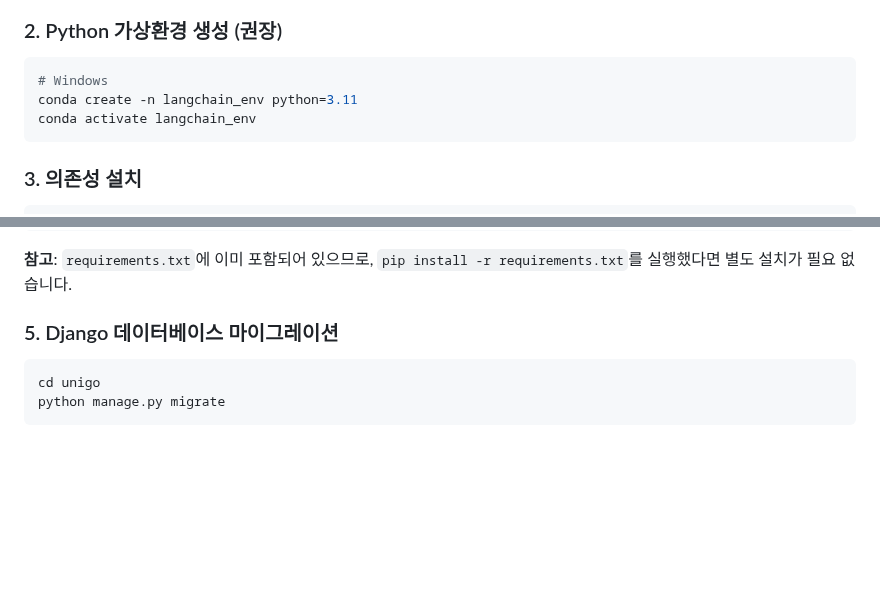
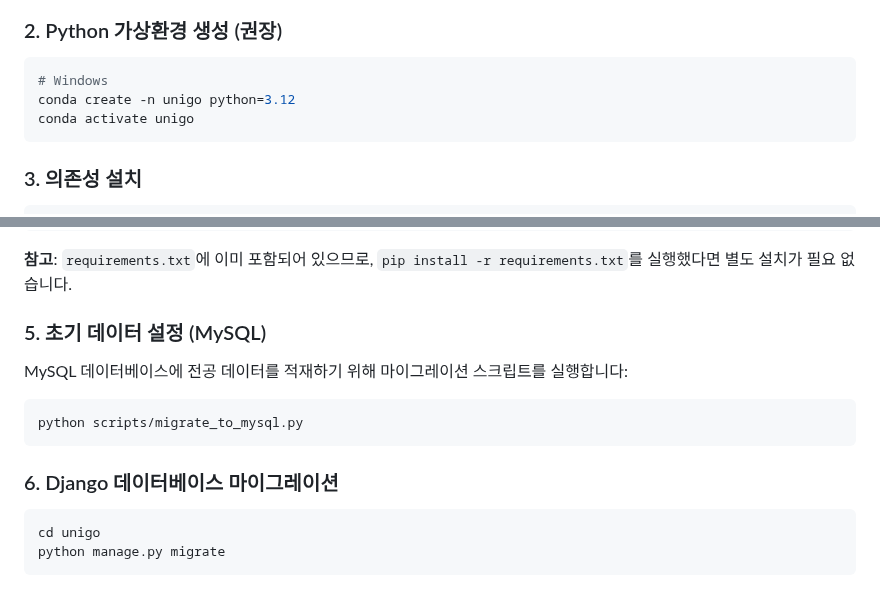
Before and after one commit to SKN19-3rd-1team/Unigo, a Markdown page: docs/guide.md, 2 parts joined by grey strips. Rendered like a GitHub page; blank space fills up the shorter version.

````diff
--- a/docs/guide.md
+++ b/docs/guide.md
@@ -35,8 +35,8 @@ cd unigo
 
 ```bash
 # Windows
-conda create -n langchain_env python=3.11
-conda activate langchain_env
+conda create -n unigo python=3.12
+conda activate unigo
 ```
 
 ### 3. 의존성 설치
@@ -113,7 +113,15 @@ pip install python-dotenv
 
 **참고**: `requirements.txt`에 이미 포함되어 있으므로, `pip install -r requirements.txt`를 실행했다면 별도 설치가 필요 없습니다.
 
-### 5. Django 데이터베이스 마이그레이션
+### 5. 초기 데이터 설정 (MySQL)
+
+MySQL 데이터베이스에 전공 데이터를 적재하기 위해 마이그레이션 스크립트를 실행합니다:
+
+```bash
+python scripts/migrate_to_mysql.py
+```
+
+### 6. Django 데이터베이스 마이그레이션
 
 ```bash
 cd unigo
````
Also changed, not shown: README.md (+2 -0 lines).
